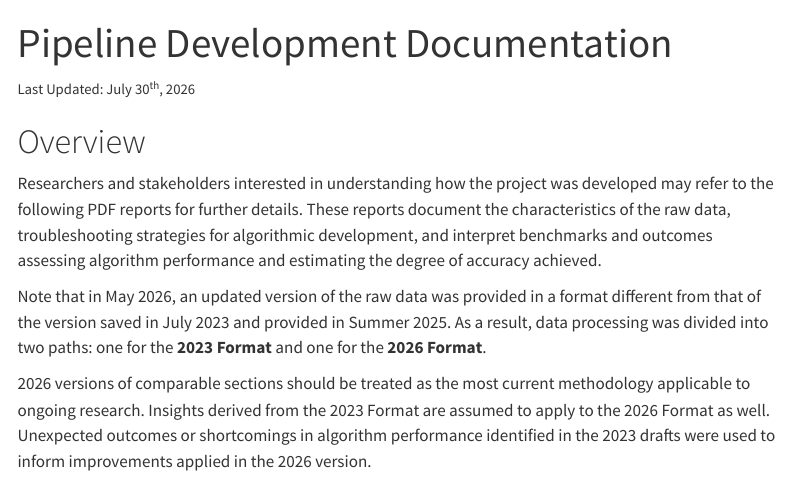
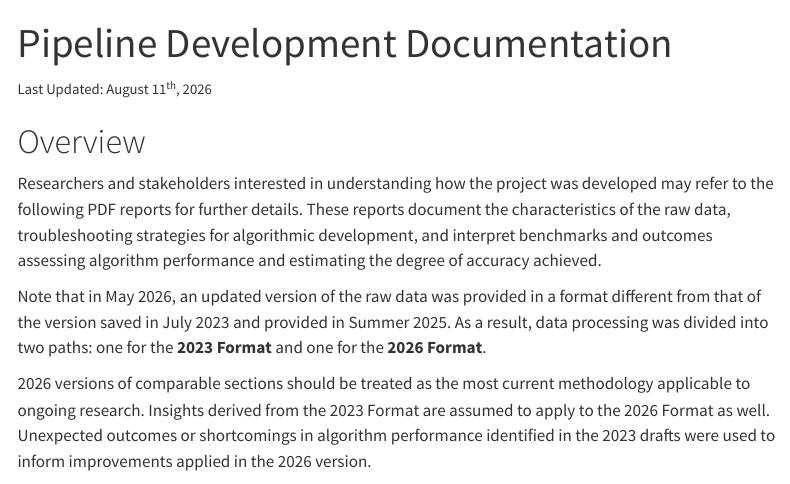
Before and after one commit to SOCAH-Lab/Church-Closures-Dashboard, a Quarto document (Pages/Development.qmd): the page in a window 1100 px wide, from its top. Rendered offline with R 4.5, knitr and Pandoc in place of Quarto, with nearby package versions; a font, style sheet, LaTeX package, included part or bibliography that could not be used is replaced or left out; menus at the side of the page are left out.

Commit message:
Update the date the page was revised

```diff
--- a/Pages/Development.qmd
+++ b/Pages/Development.qmd
@@ -4,7 +4,7 @@ bibliography: references.bib
 csl: ../Scripts/nature.csl
 ---
 
-<small>Last Updated: July 30<sup>th</sup>, 2026</small>
+<small>Last Updated: August 11<sup>th</sup>, 2026</small>
 
 # Overview
 
```
